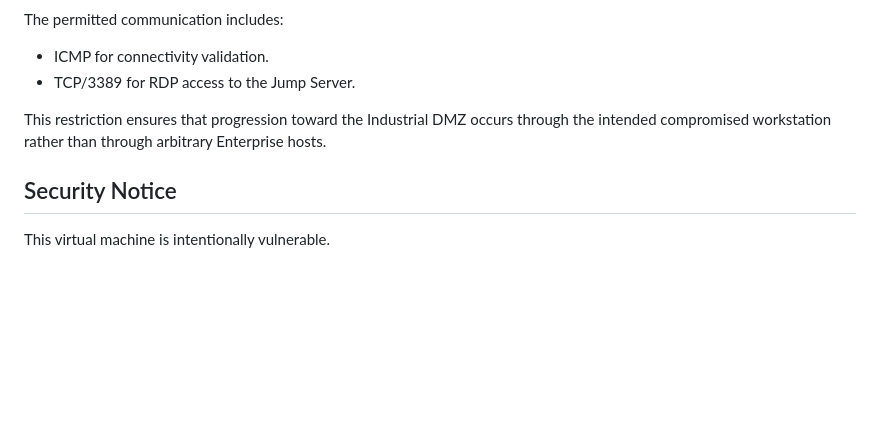
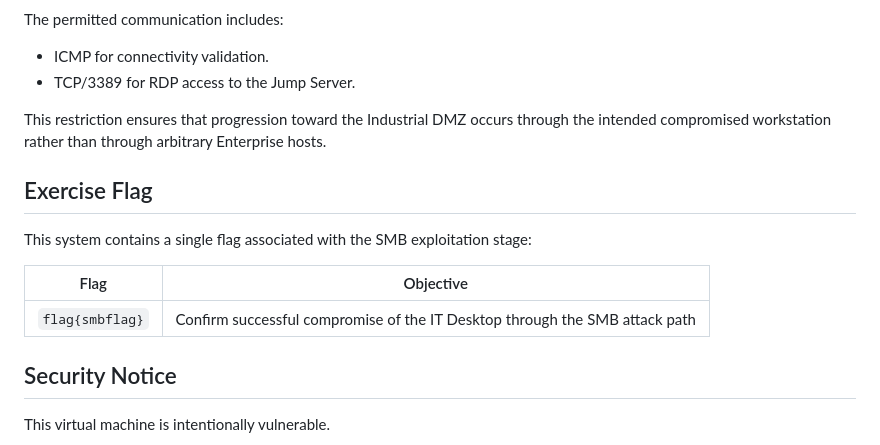
Before and after one commit to Ddedave/Design-and-implementation-of-an-OT-scenario-for-Red-Team-training, a Markdown page: enterprise/it-desktop/README.md, the part around the change. Drawn GitHub-style; blank space fills up the shorter version.

```diff
--- a/enterprise/it-desktop/README.md
+++ b/enterprise/it-desktop/README.md
@@ -165,6 +165,14 @@ The permitted communication includes:
 
 This restriction ensures that progression toward the Industrial DMZ occurs through the intended compromised workstation rather than through arbitrary Enterprise hosts.
 
+## Exercise Flag
+
+This system contains a single flag associated with the SMB exploitation stage:
+
+| Flag | Objective |
+|---|---|
+| `flag{smbflag}` | Confirm successful compromise of the IT Desktop through the SMB attack path |
+
 ## Security Notice
 
 This virtual machine is intentionally vulnerable.
```
